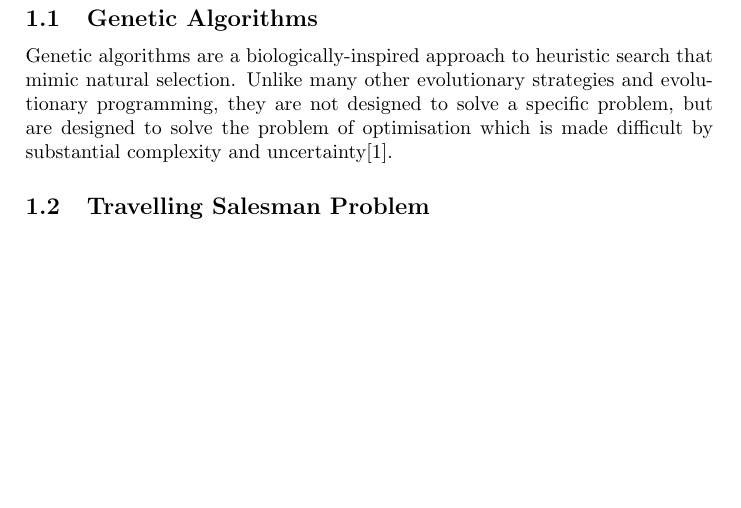
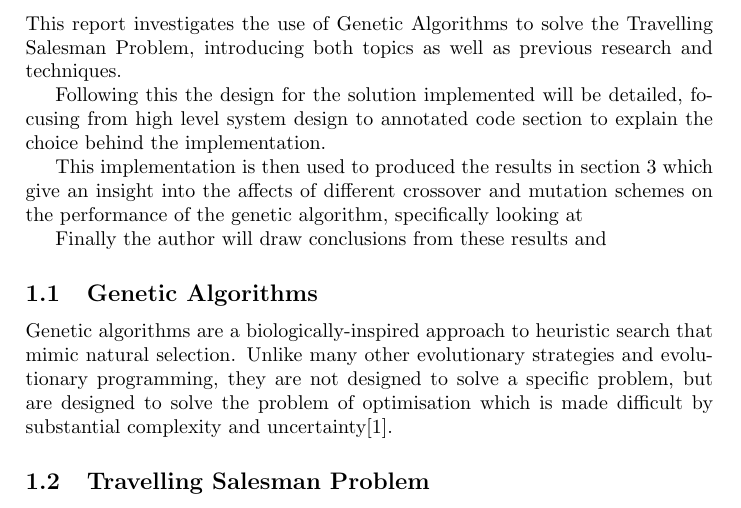
Before and after one commit to SoftlySplinter/sem6120-assign2, a LaTeX document (report/report.tex): part of page 3 of 5 before the commit and part of page 3 of 6 after it, cut at the place of the change, the shorter picture padded with empty space. Compiled offline with pdfLaTeX.

Commit message:
Add introduction to report.

```diff
--- a/report/report.tex
+++ b/report/report.tex
@@ -60,7 +60,22 @@
 \newpage
 
 \section{Introduction}
-% TODO
+This report investigates the use of Genetic Algorithms to solve the Travelling
+Salesman Problem, introducing both topics as well as previous research and
+techniques.
+
+Following this the design for the solution implemented will be detailed,
+focusing from high level system design to annotated code section to explain the
+choice behind the implementation.
+
+This implementation is then used to produced the results in
+section~\ref{sec:results} which give an insight into the affects of different
+crossover and mutation schemes on the performance of the genetic algorithm,
+specifically looking at %TODO actually get some results to finish this.
+
+Finally the author will draw conclusions from these results and %TODO I don't
+% know what I'm going to do at this point.
+
 
 \subsection{Genetic Algorithms}
 Genetic algorithms are a biologically-inspired approach to heuristic search
```
Also changed, not shown: report/report.pdf, report/report.tex (4 more changed lines).
